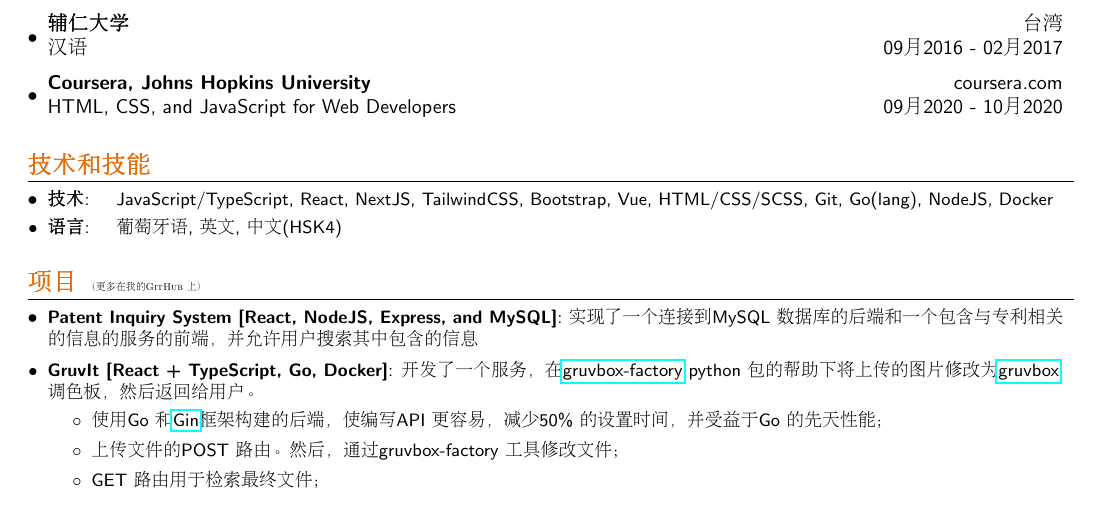
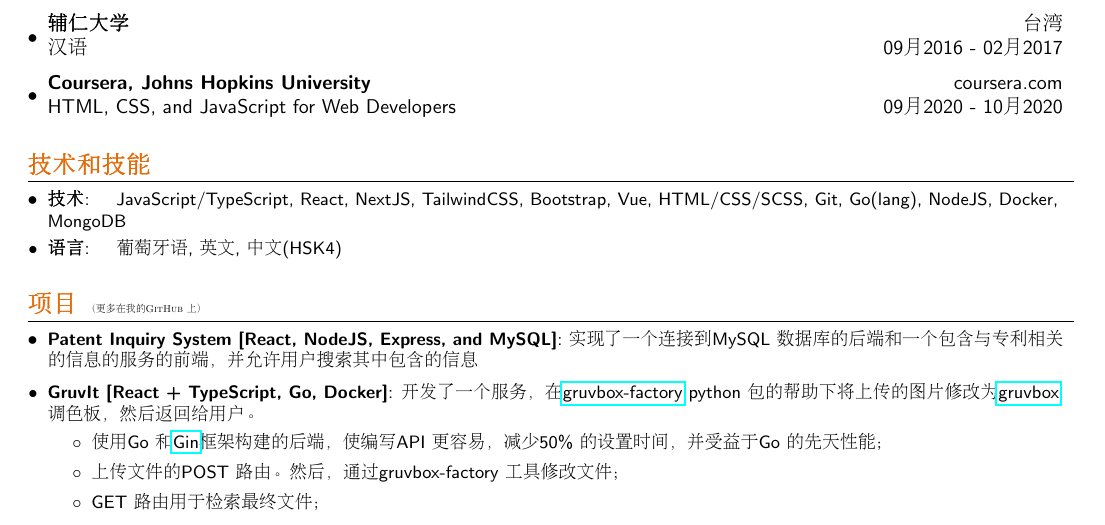
Before and after one commit to jaimetrovoada/resume, a LaTeX CV (resume-chinese.tex): part of the page, cut so that both start at the same text. Compiled offline with pdfLaTeX.

Commit message:
add mongoDB to skills

```diff
--- a/resume-chinese.tex
+++ b/resume-chinese.tex
@@ -126,7 +126,7 @@
 \vspace{5pt}
 \section{\textcolor[HTML]{E36C09}{\textbf{技术和技能}}}
 	\resumeSubHeadingListStart
-	  \resumeSubItem{技术}{\quad JavaScript/TypeScript, React, NextJS, TailwindCSS, Bootstrap, Vue, HTML/CSS/SCSS, Git, Go(lang), NodeJS, Docker}
+	  \resumeSubItem{技术}{\quad JavaScript/TypeScript, React, NextJS, TailwindCSS, Bootstrap, Vue, HTML/CSS/SCSS, Git, Go(lang), NodeJS, Docker, MongoDB}
 	  \resumeSubItem{语言}{\quad 葡萄牙语, 英文, 中文(HSK4)}
   \resumeSubHeadingListEnd
 
```
Also changed, not shown: resume.tex (+1 -1 lines).
